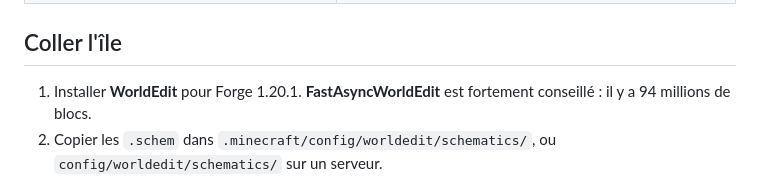
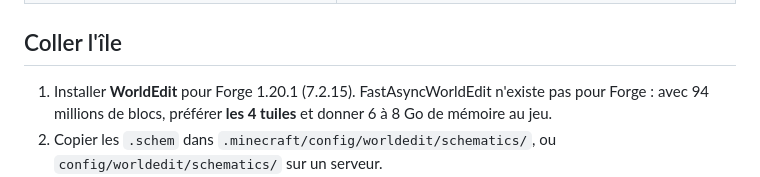
Before and after one commit to symbalyx/vinted-flipper, a Markdown page: tools/ile-spinosaure/LISEZMOI.md, the part around the change. GitHub-like rendering.

```diff
--- a/tools/ile-spinosaure/LISEZMOI.md
+++ b/tools/ile-spinosaure/LISEZMOI.md
@@ -12,7 +12,7 @@ Fichiers dans `dist/` (format Sponge v2, Minecraft 1.20.1, biomes inclus) :
 
 ## Coller l'île
 
-1. Installer **WorldEdit** pour Forge 1.20.1. **FastAsyncWorldEdit** est fortement conseillé : il y a 94 millions de blocs.
+1. Installer **WorldEdit** pour Forge 1.20.1 (7.2.15). FastAsyncWorldEdit n'existe pas pour Forge : avec 94 millions de blocs, préférer **les 4 tuiles** et donner 6 à 8 Go de mémoire au jeu.
 2. Copier les `.schem` dans `.minecraft/config/worldedit/schematics/`, ou `config/worldedit/schematics/` sur un serveur.
 3. Monde **Superflat, préréglage « Le vide »**, ou un océan dégagé.
 4. Coller avec **le coin nord-ouest en (X, 15, Z)**. La mer du schematic tombe alors à y = 63, comme la mer vanilla.
```
Also changed, not shown: spinosaure-mod/LISEZMOI.md (+5 -5 lines).
